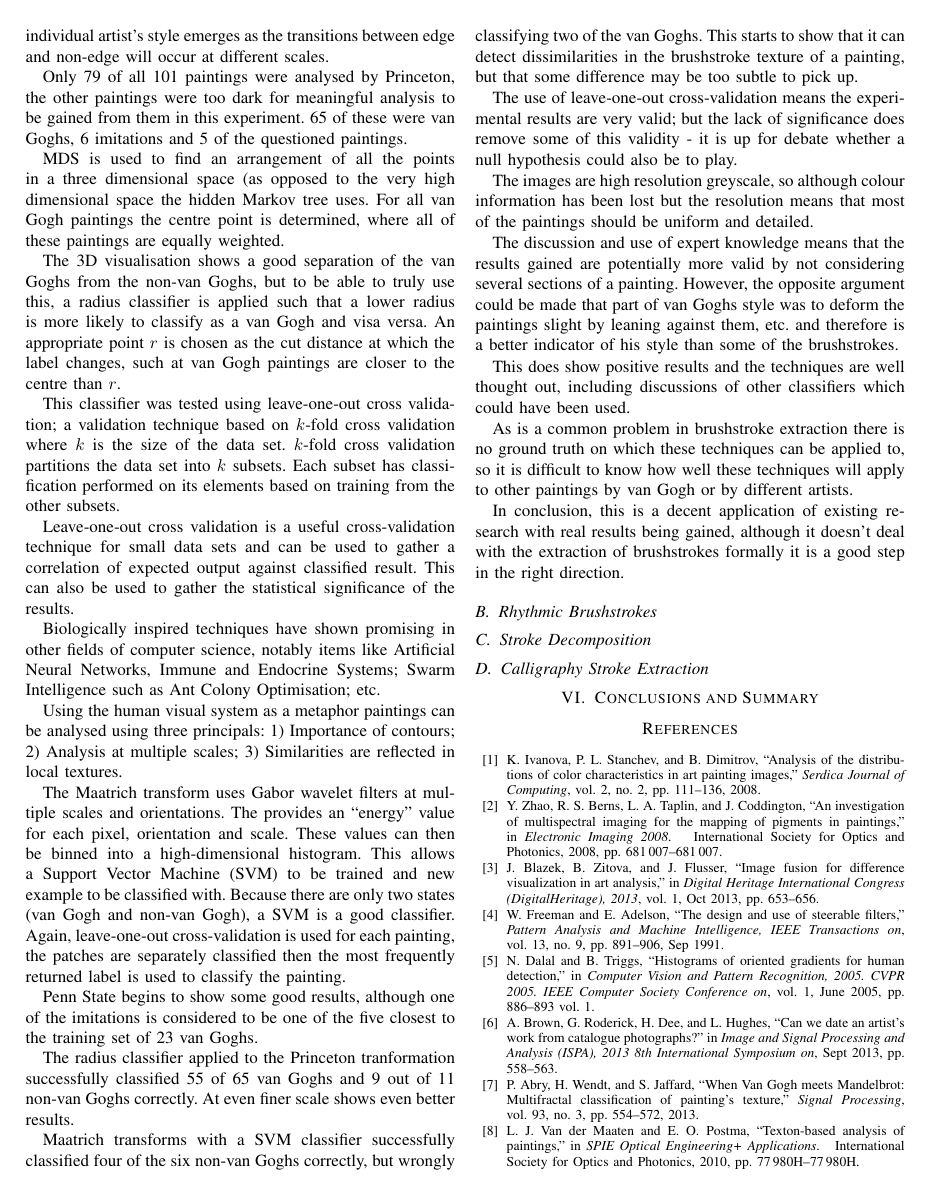
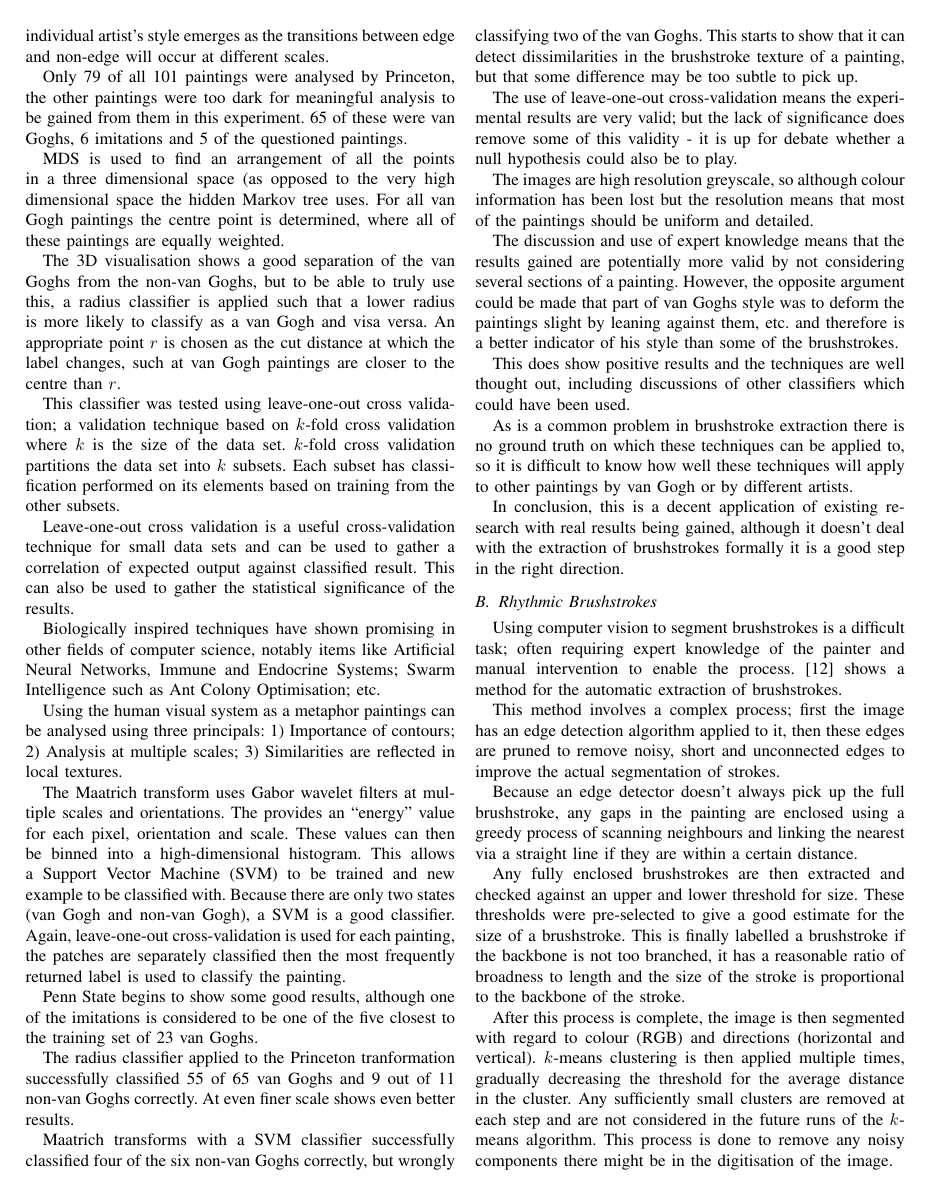
Before and after one commit to SoftlySplinter/sem1020-assign2, a LaTeX paper (paper.tex): page 8 of 9. Compiled offline with pdfLaTeX.

Commit message:
More changes :-)

```diff
--- a/paper.tex
+++ b/paper.tex
@@ -1089,6 +1088,37 @@ brushstrokes formally it is a good step in the right direction.
 \subsection{Rhythmic Brushstrokes}
 % Paper 2
 
+Using computer vision to segment brushstrokes is a difficult task; often
+requiring expert knowledge of the painter and manual intervention to enable the
+process. \cite{jia12rhythmic} shows a method for the automatic extraction of
+brushstrokes.
+
+This method involves a complex process; first the image has an edge detection
+algorithm applied to it, then these edges are pruned to remove noisy, short and
+unconnected edges to improve the actual segmentation of strokes.
+
+Because an edge detector doesn't always pick up the full brushstroke, any gaps
+in the painting are enclosed using a greedy process of scanning neighbours and
+linking the nearest via a straight line if they are within a certain distance.
+
+Any fully enclosed brushstrokes are then extracted and checked against an upper
+and lower threshold for size. These thresholds were pre-selected to give a good
+estimate for the size of a brushstroke. This is finally labelled a brushstroke
+if the backbone is not too branched, it has a reasonable ratio of broadness to
+length and the size of the stroke is proportional to the backbone of the
+stroke.
+
+After this process is complete, the image is then segmented with regard to
+colour (\gls{RGB}) and directions (horizontal and vertical). $k$-means
+clustering is then applied multiple times, gradually decreasing the threshold
+for the average distance in the cluster. Any sufficiently small clusters are
+removed at each step and are not considered in the future runs of the $k$-means
+algorithm. This process is done to remove any noisy components there might be
+in the digitisation of the image.
+
+Brushstrokes which are already labelled are then removed and any remaining
+clusters are labelled according to the same process.
+
 \subsection{Stroke Decomposition}
 % Paper 15
 
```
Also changed, not shown: paper.pdf, paper.tex (1 more changed lines).
